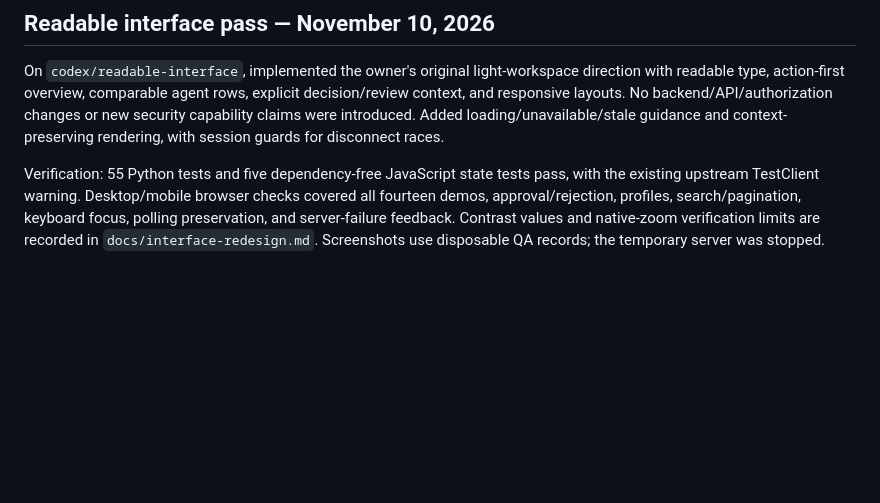
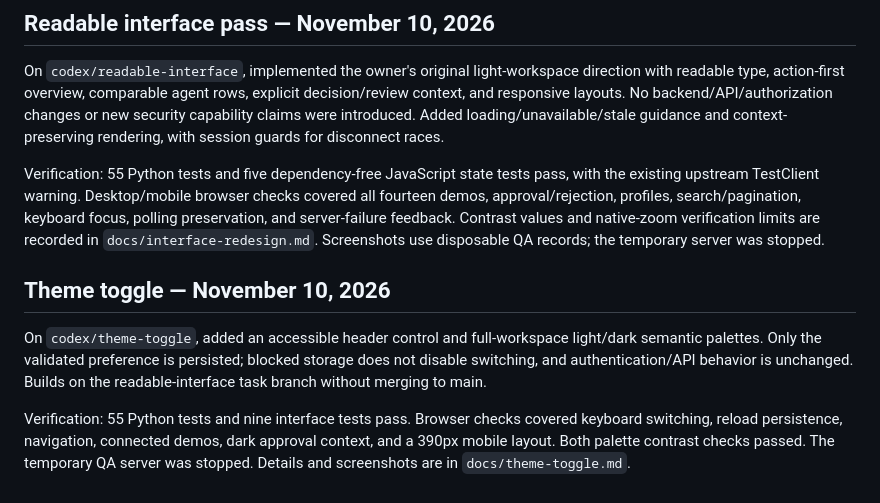
Before and after one commit to Josdip/agentgate, a Markdown page: docs/build-log.md, the part around the change. GitHub-like rendering; blank space fills up the shorter version.

```diff
--- a/docs/build-log.md
+++ b/docs/build-log.md
@@ -50,3 +50,9 @@ Validation: 55 automated tests pass, including a 1,001-record cursor traversal w
 On `codex/readable-interface`, implemented the owner's original light-workspace direction with readable type, action-first overview, comparable agent rows, explicit decision/review context, and responsive layouts. No backend/API/authorization changes or new security capability claims were introduced. Added loading/unavailable/stale guidance and context-preserving rendering, with session guards for disconnect races.
 
 Verification: 55 Python tests and five dependency-free JavaScript state tests pass, with the existing upstream TestClient warning. Desktop/mobile browser checks covered all fourteen demos, approval/rejection, profiles, search/pagination, keyboard focus, polling preservation, and server-failure feedback. Contrast values and native-zoom verification limits are recorded in `docs/interface-redesign.md`. Screenshots use disposable QA records; the temporary server was stopped.
+
+## Theme toggle — November 10, 2026
+
+On `codex/theme-toggle`, added an accessible header control and full-workspace light/dark semantic palettes. Only the validated preference is persisted; blocked storage does not disable switching, and authentication/API behavior is unchanged. Builds on the readable-interface task branch without merging to main.
+
+Verification: 55 Python tests and nine interface tests pass. Browser checks covered keyboard switching, reload persistence, navigation, connected demos, dark approval context, and a 390px mobile layout. Both palette contrast checks passed. The temporary QA server was stopped. Details and screenshots are in `docs/theme-toggle.md`.
```
Also changed, not shown: README.md (+4 -0 lines), docs/theme-toggle.md (added, +23 -0 lines), docs/images/themes/dark-activity.png (added), docs/images/themes/dark-agents.png (added), docs/images/themes/dark-mobile.png (added), docs/images/themes/dark-preview.png (added).
